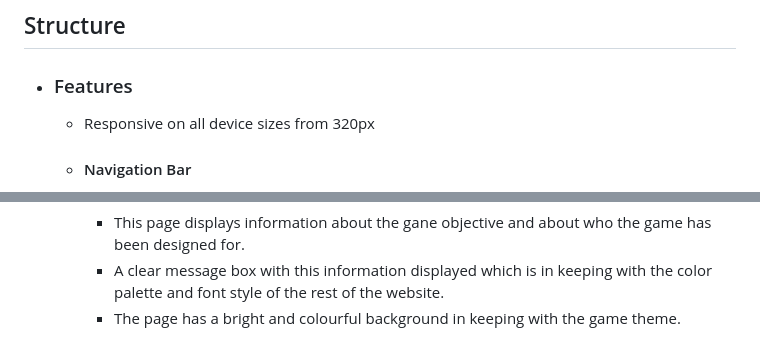
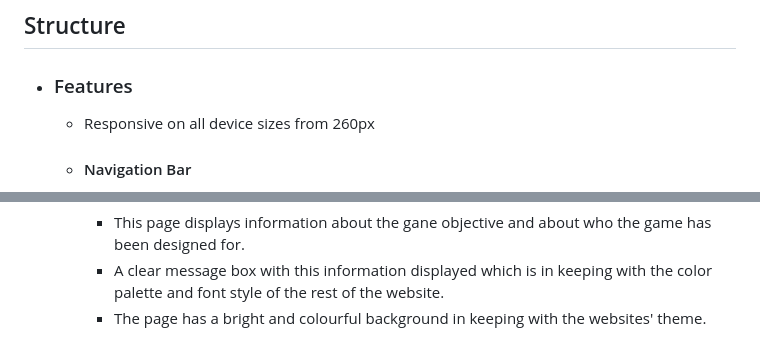
Before and after one commit to ChloeL-E/msp2, a Markdown page: README.md, 2 parts joined by grey strips. GitHub-like rendering.

Commit message:
Edited Readme to correct grammar and layout

```diff
--- a/README.md
+++ b/README.md
@@ -116,7 +115,7 @@ This game has been built using HTML, CSS and Javascript.
 ## Structure
 
 -   ### Features
-    * Responsive on all device sizes from 320px
+    * Responsive on all device sizes from 260px
 
     -   #### Navigation Bar
         * The responsive navigation bar has been applied to each page so that the pages are uniform, which is more visually appealing and improves user experience. It is also 'sticky' on the home page so that it is visible at all times on this, the main navigation page. It was felt that removing the 'sticky' feature on the Play Game and Abotut pages would improve user experience as it was important that the user have more space to play the game and see the information on these pages.
@@ -160,5 +159,5 @@ This game has been built using HTML, CSS and Javascript.
     -    #### About Page
          * This page displays information about the gane objective and about who the game has been designed for.
          * A clear message box with this information displayed which is in keeping with the color palette and font style of the rest of the website.
-         * The page has a bright and colourful background in keeping with the game theme.
+         * The page has a bright and colourful background in keeping with the websites' theme.
 
```
Also changed, not shown: other parts of README.md (+30 -27 lines).
